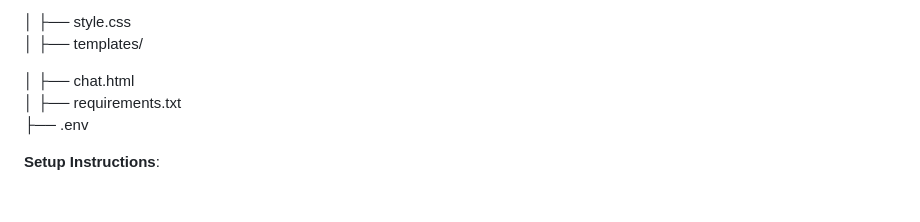
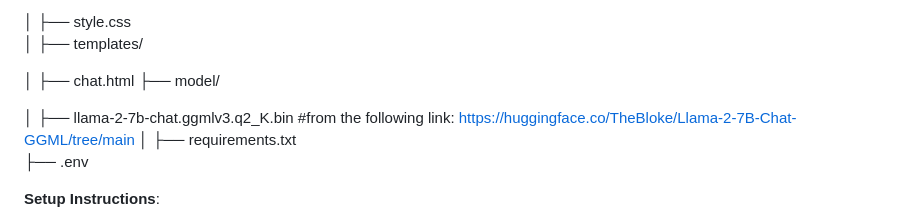
Before and after one commit to Ronak1231/Generative_AI_Projects-Medical_Chatbot, a Markdown page: README.md, the part around the change. Drawn GitHub-style; blank space fills up the shorter version.

```diff
--- a/README.md
+++ b/README.md
@@ -46,6 +46,9 @@ project/
 ├── templates/
 
 │   ├── chat.html
+├── model/
+
+│   ├── llama-2-7b-chat.ggmlv3.q2_K.bin #from the following link: https://huggingface.co/TheBloke/Llama-2-7B-Chat-GGML/tree/main
 │
 ├── requirements.txt
 ├── .env
```
